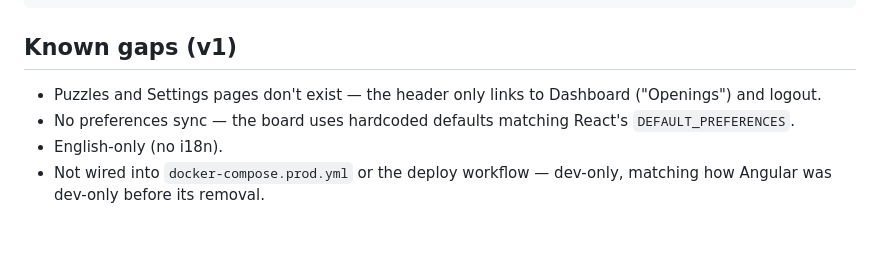
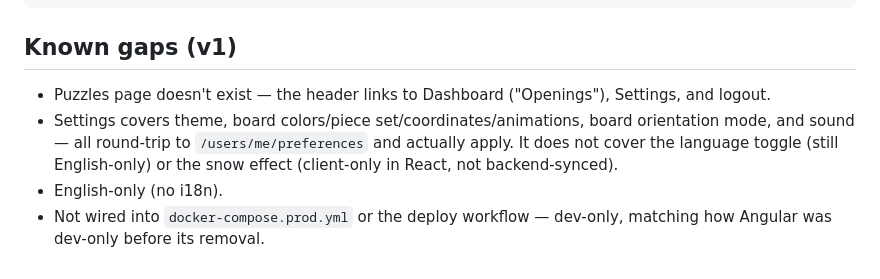
Before and after one commit to coliver/chess-trainer, a Markdown page: rails/README.md, the part around the change. GitHub-like rendering; blank space fills up the shorter version.

Commit message:
docs(rails): update README known-gaps for the Settings page

```diff
--- a/rails/README.md
+++ b/rails/README.md
@@ -88,10 +88,13 @@ rails/
 
 ## Known gaps (v1)
 
-- Puzzles and Settings pages don't exist — the header only links to
-  Dashboard ("Openings") and logout.
-- No preferences sync — the board uses hardcoded defaults matching
-  React's `DEFAULT_PREFERENCES`.
+- Puzzles page doesn't exist — the header links to Dashboard
+  ("Openings"), Settings, and logout.
+- Settings covers theme, board colors/piece set/coordinates/animations,
+  board orientation mode, and sound — all round-trip to
+  `/users/me/preferences` and actually apply. It does not cover the
+  language toggle (still English-only) or the snow effect (client-only
+  in React, not backend-synced).
 - English-only (no i18n).
 - Not wired into `docker-compose.prod.yml` or the deploy workflow —
   dev-only, matching how Angular was dev-only before its removal.
```
